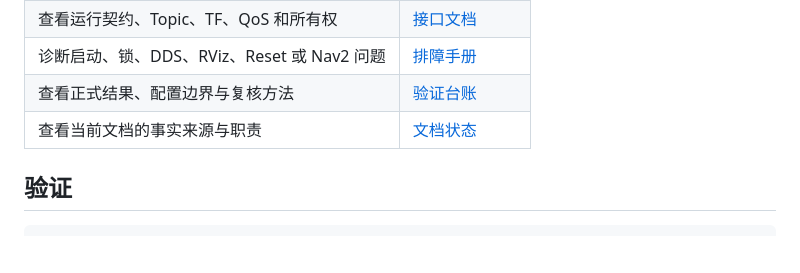
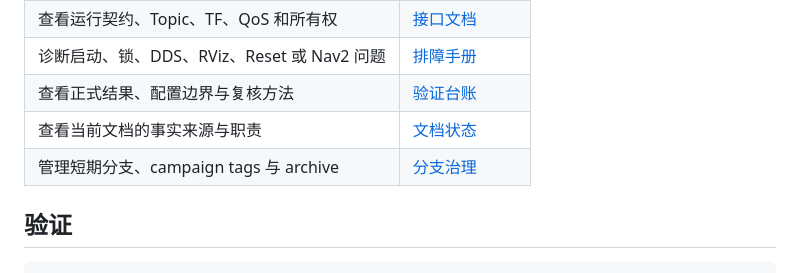
Before and after one commit to AoiOTA/Isaac_Sim_ROS2_Nav, a Markdown page: README.md, the part around the change. Rendered like a GitHub page; blank space fills up the shorter version.

Commit message:
docs: add source repository branch governance

```diff
--- a/README.md
+++ b/README.md
@@ -209,6 +209,7 @@ cd "$PROJECT_ROOT"
 | 诊断启动、锁、DDS、RViz、Reset 或 Nav2 问题 | [排障手册](docs/troubleshooting.md) |
 | 查看正式结果、配置边界与复核方法 | [验证台账](docs/verification.md) |
 | 查看当前文档的事实来源与职责 | [文档状态](docs/documentation_status.md) |
+| 管理短期分支、campaign tags 与 archive | [分支治理](docs/branch_governance.md) |
 
 ## 验证
 
```
Also changed, not shown: docs/branch_governance.md (added, +13 -0 lines).
